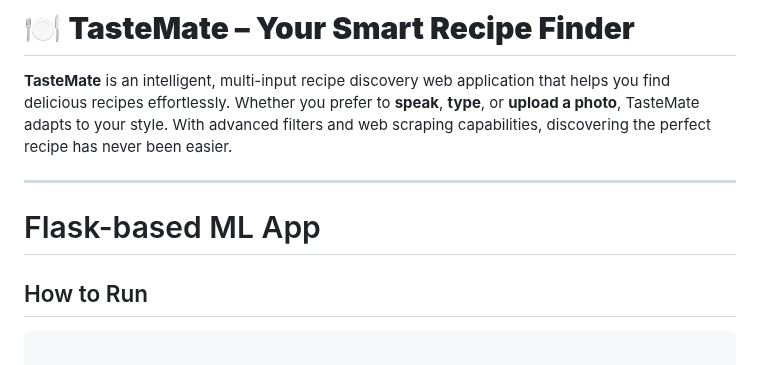
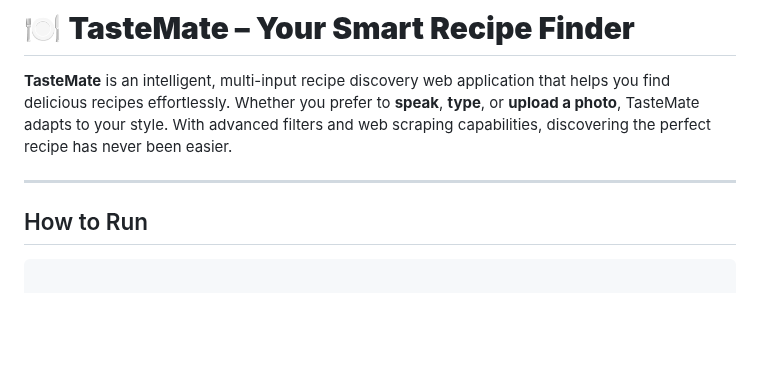
Before and after one commit to aniketmore-pixel/TasteMate, a Markdown page: README.md, the part around the change. Rendered like a GitHub page; blank space fills up the shorter version.

```diff
--- a/README.md
+++ b/README.md
@@ -3,8 +3,6 @@
 **TasteMate** is an intelligent, multi-input recipe discovery web application that helps you find delicious recipes effortlessly. Whether you prefer to **speak**, **type**, or **upload a photo**, TasteMate adapts to your style. With advanced filters and web scraping capabilities, discovering the perfect recipe has never been easier.
 
 ---
-
-# Flask-based ML App
 
 ## How to Run
 
```
